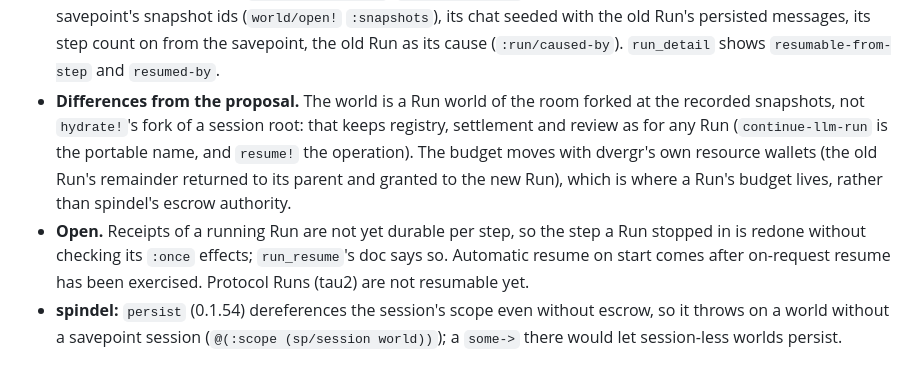
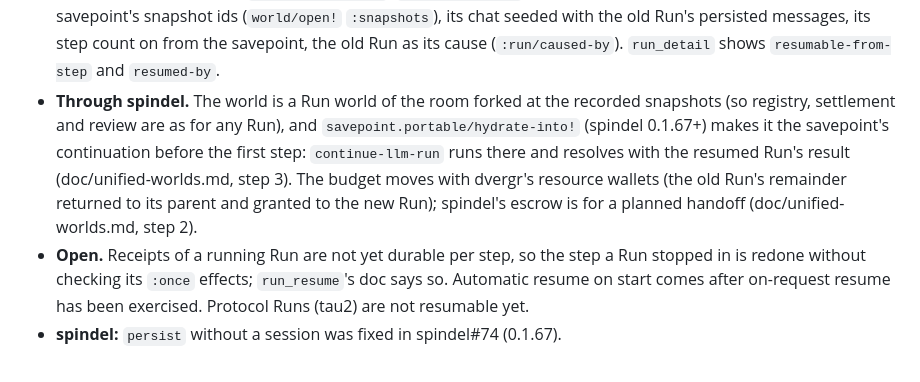
Before and after one commit to replikativ/dvergr, a Markdown page: doc/run-resume.md, the part around the change. Drawn GitHub-style.

Commit message:
docs: resume through hydrate-into! (unified-worlds step 3, run-resume as built)

```diff
--- a/doc/run-resume.md
+++ b/doc/run-resume.md
@@ -81,16 +81,15 @@ stays what it is for: reproducing an Attempt and freezing a benchmark.
   `:snapshots`), its chat seeded with the old Run's persisted messages, its step count on from
   the savepoint, the old Run as its cause (`:run/caused-by`). `run_detail` shows
   `resumable-from-step` and `resumed-by`.
-- **Differences from the proposal.** The world is a Run world of the room forked at the
-  recorded snapshots, not `hydrate!`'s fork of a session root: that keeps registry,
-  settlement and review as for any Run (`continue-llm-run` is the portable name, and
-  `resume!` the operation). The budget moves with dvergr's own resource wallets (the old
-  Run's remainder returned to its parent and granted to the new Run), which is where a Run's
-  budget lives, rather than spindel's escrow authority.
+- **Through spindel.** The world is a Run world of the room forked at the recorded
+  snapshots (so registry, settlement and review are as for any Run), and
+  `savepoint.portable/hydrate-into!` (spindel 0.1.67+) makes it the savepoint's continuation
+  before the first step: `continue-llm-run` runs there and resolves with the resumed Run's
+  result (doc/unified-worlds.md, step 3). The budget moves with dvergr's resource wallets (the
+  old Run's remainder returned to its parent and granted to the new Run); spindel's escrow is
+  for a planned handoff (doc/unified-worlds.md, step 2).
 - **Open.** Receipts of a running Run are not yet durable per step, so the step a Run stopped
   in is redone without checking its `:once` effects; `run_resume`'s doc says so. Automatic
   resume on start comes after on-request resume has been exercised. Protocol Runs (tau2) are
   not resumable yet.
-- **spindel:** `persist` (0.1.54) dereferences the session's scope even without escrow, so it
-  throws on a world without a savepoint session (`@(:scope (sp/session world))`); a
-  `some->` there would let session-less worlds persist.
+- **spindel:** `persist` without a session was fixed in spindel#74 (0.1.67).
```
Also changed, not shown: doc/unified-worlds.md (+12 -13 lines).
